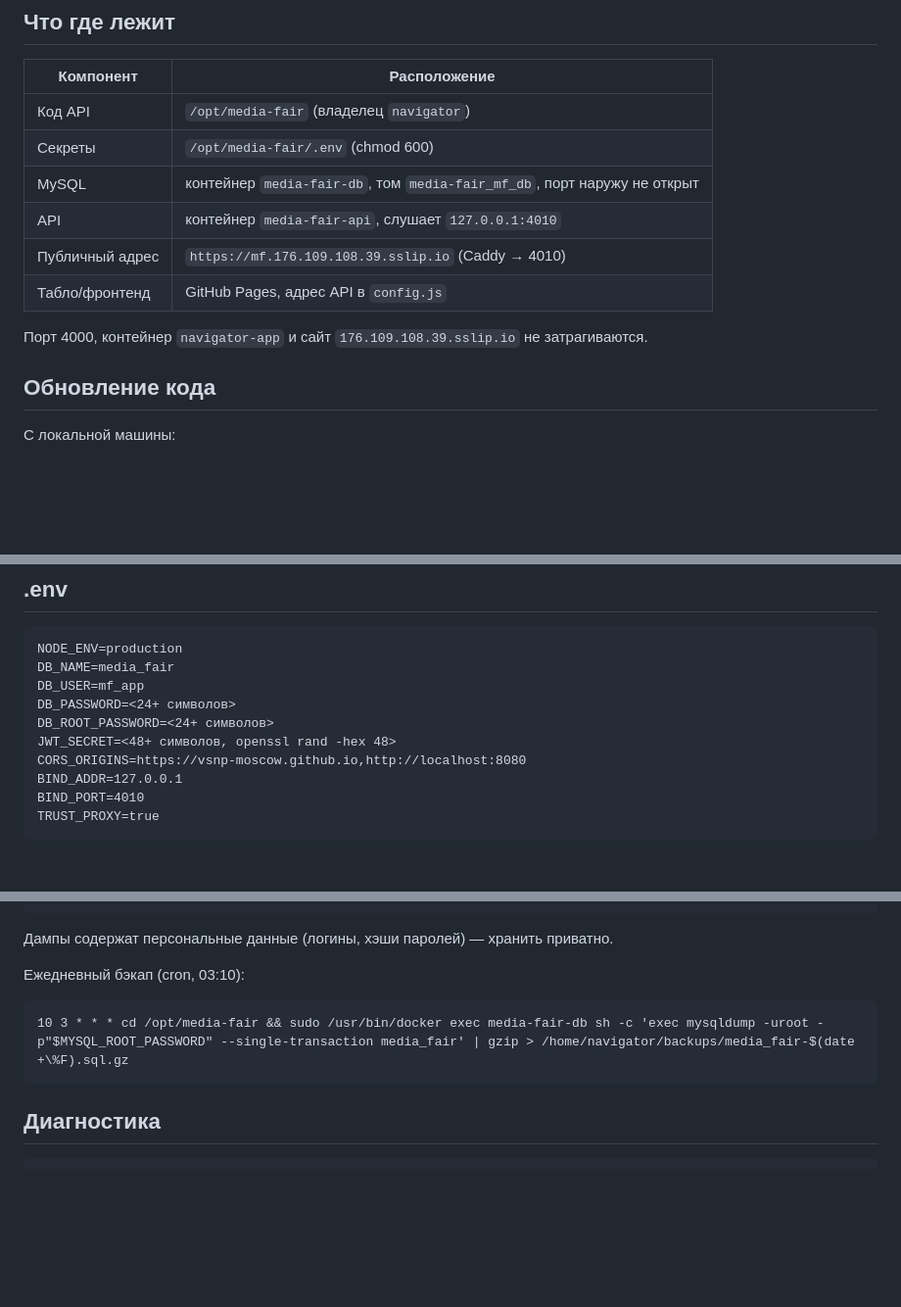
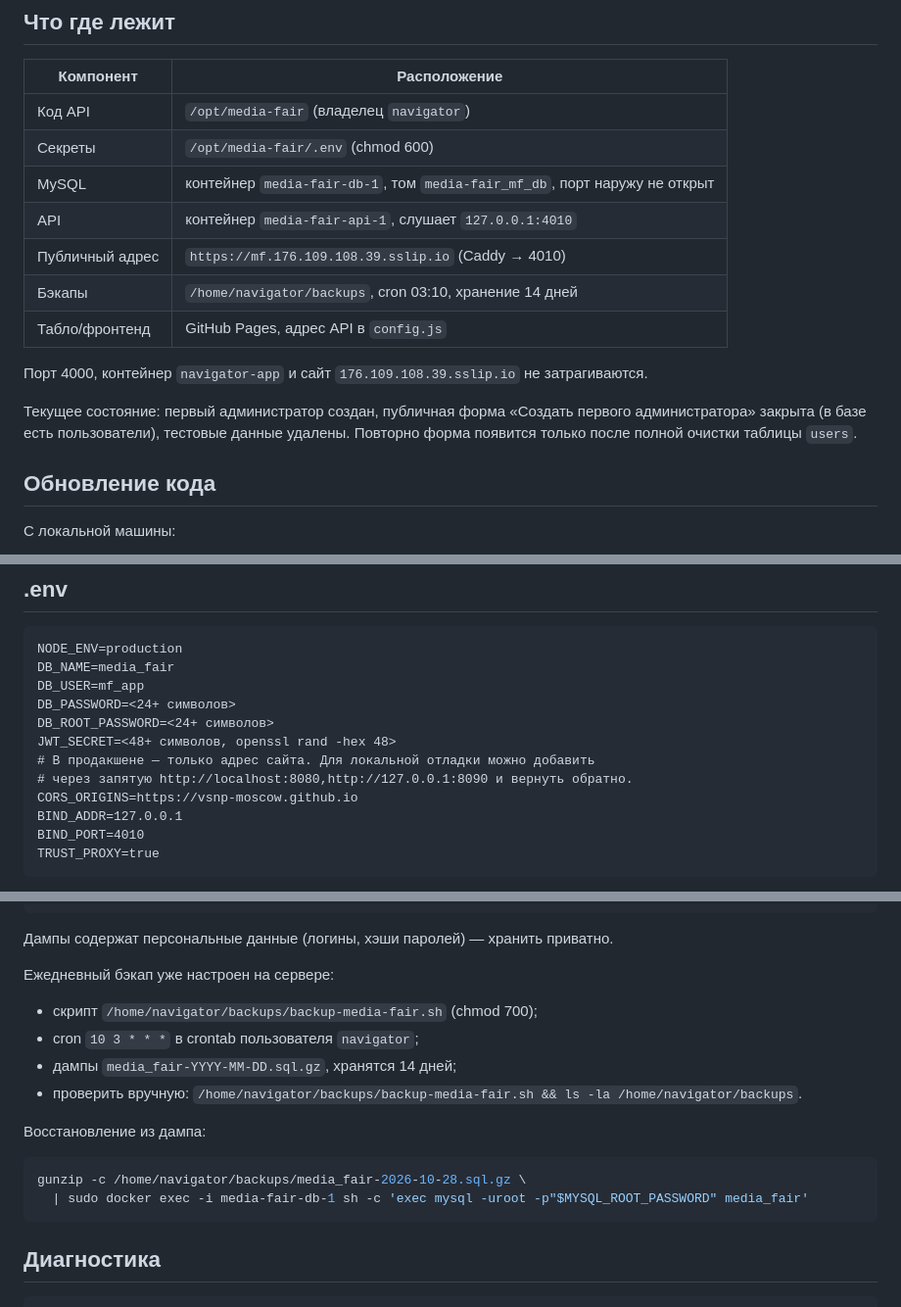
Before and after one commit to VSNP-Moscow/media-fair, a Markdown page: docs/DEPLOY.md, 3 parts joined by grey strips. Shown at 98% size. Drawn GitHub-style; blank space fills up the shorter version.

Commit message:
docs: точные имена контейнеров, продакшен-CORS и ежедневный бэкап

````diff
--- a/docs/DEPLOY.md
+++ b/docs/DEPLOY.md
@@ -9,12 +9,17 @@ API и MySQL живут рядом с проектом «Навигатор пе
 |---|---|
 | Код API | `/opt/media-fair` (владелец `navigator`) |
 | Секреты | `/opt/media-fair/.env` (chmod 600) |
-| MySQL | контейнер `media-fair-db`, том `media-fair_mf_db`, порт наружу не открыт |
-| API | контейнер `media-fair-api`, слушает `127.0.0.1:4010` |
+| MySQL | контейнер `media-fair-db-1`, том `media-fair_mf_db`, порт наружу не открыт |
+| API | контейнер `media-fair-api-1`, слушает `127.0.0.1:4010` |
 | Публичный адрес | `https://mf.176.109.108.39.sslip.io` (Caddy → 4010) |
+| Бэкапы | `/home/navigator/backups`, cron 03:10, хранение 14 дней |
 | Табло/фронтенд | GitHub Pages, адрес API в `config.js` |
 
 Порт 4000, контейнер `navigator-app` и сайт `176.109.108.39.sslip.io` не затрагиваются.
+
+Текущее состояние: первый администратор создан, публичная форма «Создать первого
+администратора» закрыта (в базе есть пользователи), тестовые данные удалены.
+Повторно форма появится только после полной очистки таблицы `users`.
 
 ## Обновление кода
 
@@ -42,7 +47,9 @@ DB_USER=mf_app
 DB_PASSWORD=<24+ символов>
 DB_ROOT_PASSWORD=<24+ символов>
 JWT_SECRET=<48+ символов, openssl rand -hex 48>
-CORS_ORIGINS=https://vsnp-moscow.github.io,http://localhost:8080
+# В продакшене — только адрес сайта. Для локальной отладки можно добавить
+# через запятую http://localhost:8080,http://127.0.0.1:8090 и вернуть обратно.
+CORS_ORIGINS=https://vsnp-moscow.github.io
 BIND_ADDR=127.0.0.1
 BIND_PORT=4010
 TRUST_PROXY=true
@@ -96,10 +103,18 @@ sudo docker exec -i media-fair-db sh -c 'exec mysql -uroot -p"$MYSQL_ROOT_PASSWO
 
 Дампы содержат персональные данные (логины, хэши паролей) — хранить приватно.
 
-Ежедневный бэкап (cron, 03:10):
+Ежедневный бэкап уже настроен на сервере:
 
-```cron
-10 3 * * * cd /opt/media-fair && sudo /usr/bin/docker exec media-fair-db sh -c 'exec mysqldump -uroot -p"$MYSQL_ROOT_PASSWORD" --single-transaction media_fair' | gzip > /home/navigator/backups/media_fair-$(date +\%F).sql.gz
+- скрипт `/home/navigator/backups/backup-media-fair.sh` (chmod 700);
+- cron `10 3 * * *` в crontab пользователя `navigator`;
+- дампы `media_fair-YYYY-MM-DD.sql.gz`, хранятся 14 дней;
+- проверить вручную: `/home/navigator/backups/backup-media-fair.sh && ls -la /home/navigator/backups`.
+
+Восстановление из дампа:
+
+```bash
+gunzip -c /home/navigator/backups/media_fair-2026-10-28.sql.gz \
+  | sudo docker exec -i media-fair-db-1 sh -c 'exec mysql -uroot -p"$MYSQL_ROOT_PASSWORD" media_fair'
 ```
 
 ## Диагностика
````
Also changed, not shown: other parts of docs/DEPLOY.md (+2 -2 lines).
